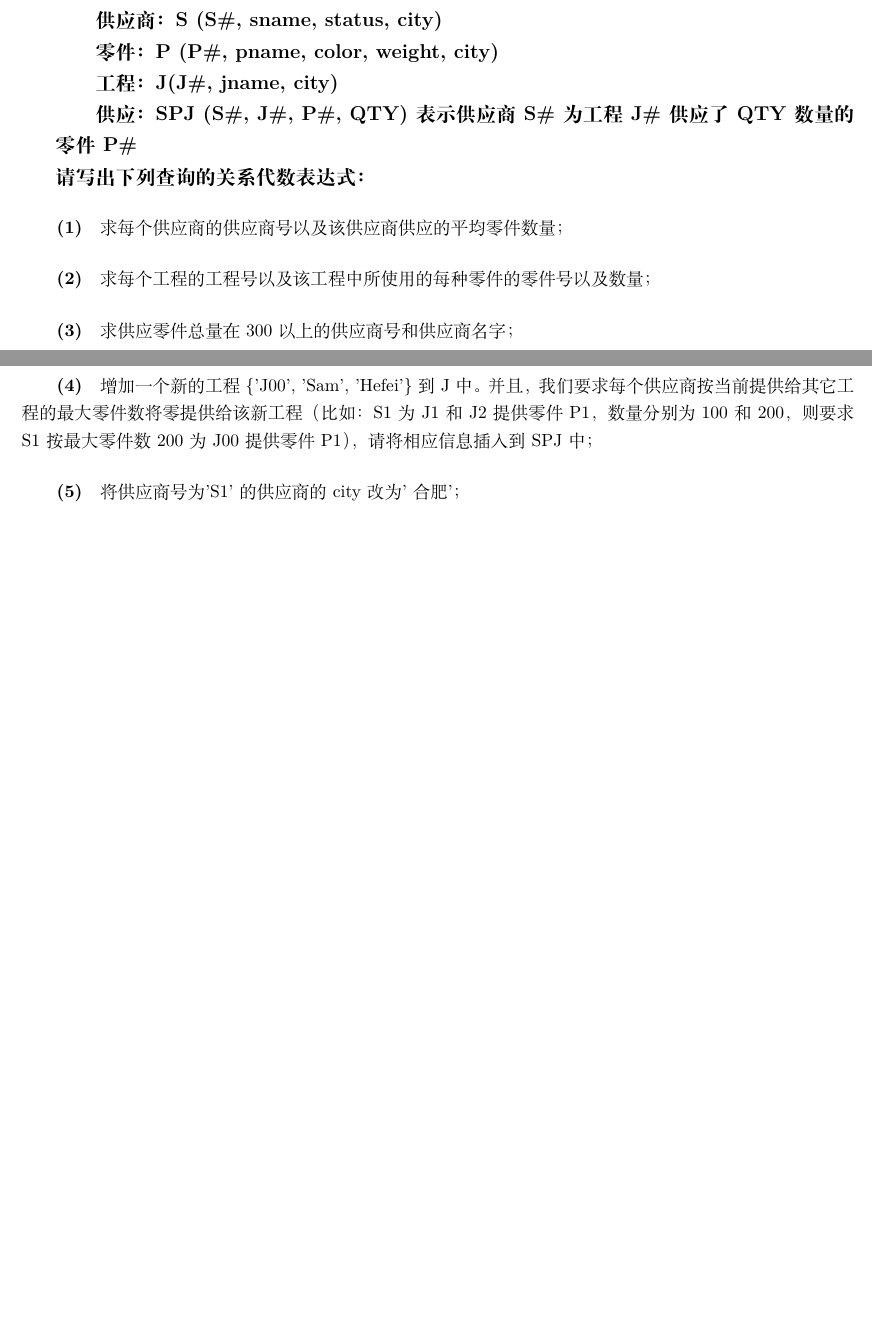
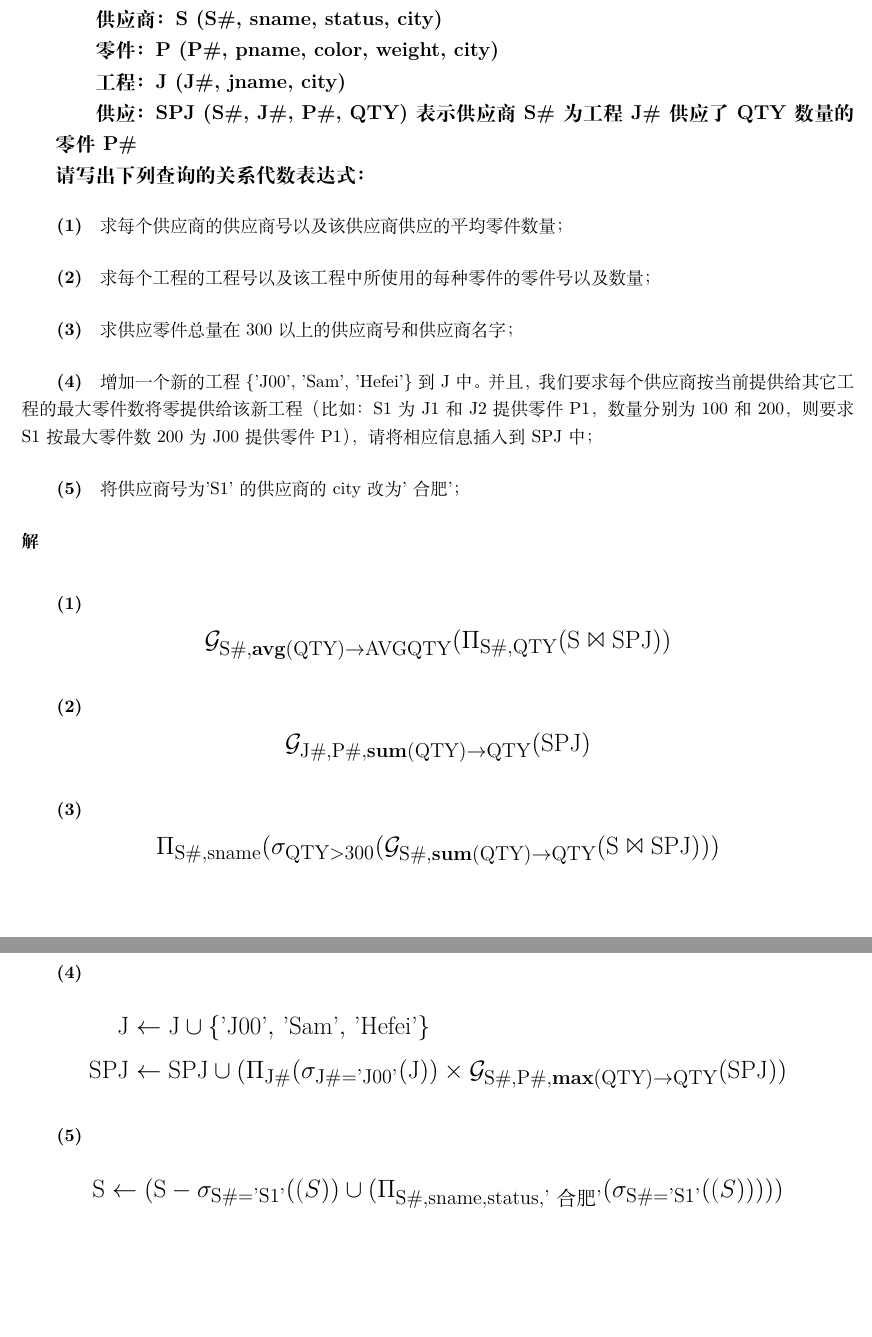
Before and after one commit to lyc0930/Database-Homework, a LaTeX problem sheet (Homework2/PB17000297_罗晏宸.tex): two parts of pages 2 and 3 of 3 before the commit and two parts of pages 3 and 4 of 4 after it, joined at a grey line, cut so that both start at the same text, the shorter picture padded with empty space. Compiled offline with XeLaTeX.

Commit message:
HW2 finish

```diff
--- a/Homework2/PB17000297_罗晏宸.tex
+++ b/Homework2/PB17000297_罗晏宸.tex
@@ -78,4 +97,41 @@
 \subparagraph{(4)} 增加一个新的工程$\{\text{'J00'},\, \text{'Sam'},\, \text{'Hefei'}\}$到 J 中。并且，我们要求每个供应商按当前提供给其它工程的最大零件数将零提供给该新工程（比如：S1 为 J1 和 J2 提供零件P1，数量分别为 100 和 200，则要求 S1 按最大零件数 200 为 J00 提供零件 P1），请将相应信息插入到 SPJ 中；
 \subparagraph{(5)} 将供应商号为'S1'的供应商的 city 改为'合肥'；
 
+\paragraph{解}
+\subparagraph{(1)}
+\begin{Large}
+\begin{equation*}
+    \mathcal{G}_{\text{S\#}, \textbf{avg}(\text{QTY}) \rightarrow \text{AVGQTY}}(\Pi_{\text{S\#}, \text{QTY}}(\text{S} \Join \text{SPJ}))
+\end{equation*}
+\end{Large}
+
+\subparagraph{(2)}
+\begin{Large}
+\begin{equation*}
+    \mathcal{G}_{\text{J\#}, \text{P\#}, \textbf{sum}(\text{QTY}) \rightarrow \text{QTY}}(\text{SPJ})
+\end{equation*}
+\end{Large}
+
+\subparagraph{(3)}
+\begin{Large}
+\begin{equation*}
+    \Pi_{\text{S\#}, \text{sname}}(\sigma_{\text{QTY} > 300}(\mathcal{G}_{\text{S\#}, \textbf{sum}(\text{QTY}) \rightarrow \text{QTY}}(\text{S} \Join \text{SPJ})))
+\end{equation*}
+\end{Large}
+
+\subparagraph{(4)}
+\begin{Large}
+\begin{align*}
+    \text{J} & \leftarrow \text{J} \cup \{\text{'J00'},\, \text{'Sam'},\, \text{'Hefei'}\} \\
+    \text{SPJ} & \leftarrow \text{SPJ} \cup (\Pi_{\text{J\#}}(\sigma_{\text{J\#} = \text{'J00'}}(\text{J})) \times \mathcal{G}_{\text{S\#}, \text{P\#}, \textbf{max}(\text{QTY}) \rightarrow \text{QTY}}(\text{SPJ}))
+\end{align*}
+\end{Large}
+
+\subparagraph{(5)}
+\begin{Large}
+\begin{equation*}
+    \text{S} \leftarrow (\text{S} - \sigma_{\text{S\#} = \text{'S1'}}(\text(S)) \cup (\Pi_{\text{S\#}, \text{sname}, \text{status}, \text{'合肥'}}(\sigma_{\text{S\#} = \text{'S1'}}(\text(S)))))
+\end{equation*}
+\end{Large}
+
 \end{document}
```
Also changed, not shown: Homework2/PB17000297_罗晏宸.pdf, Homework2/PB17000297_罗晏宸.tex (31 more changed lines), 3 other files.
